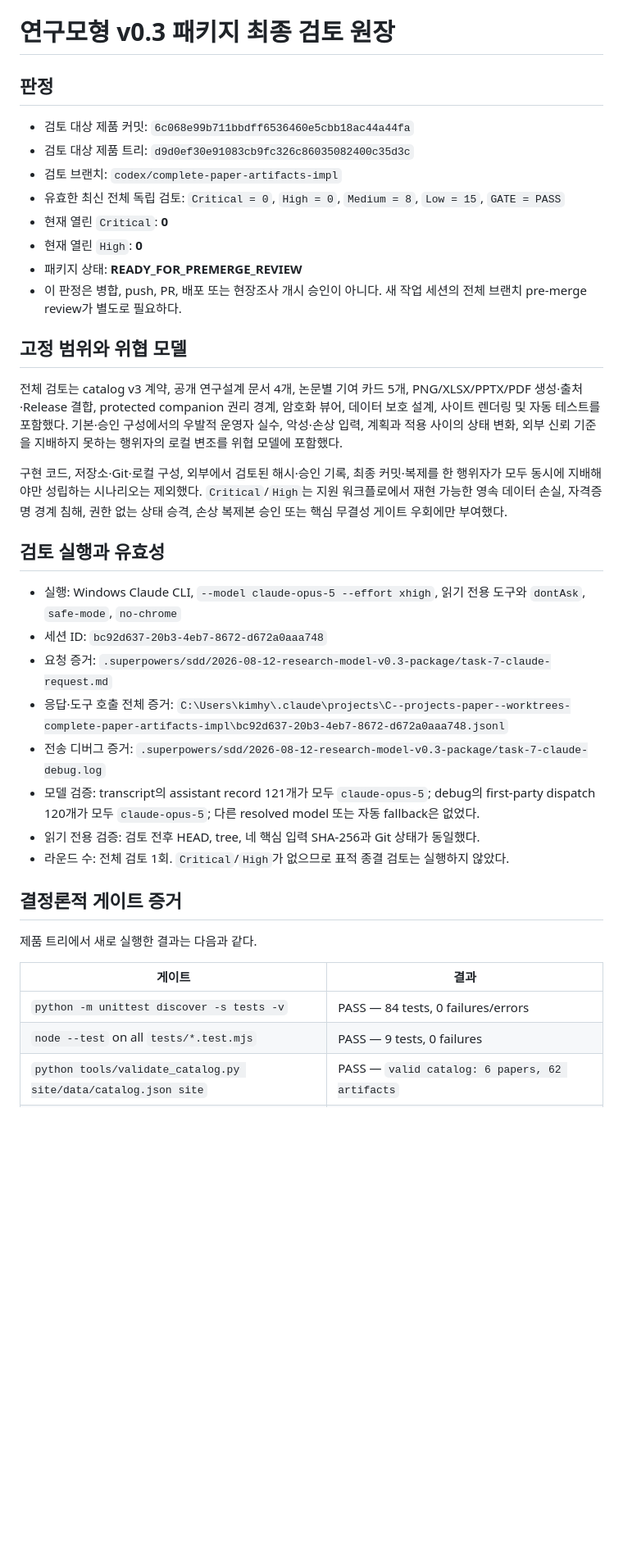
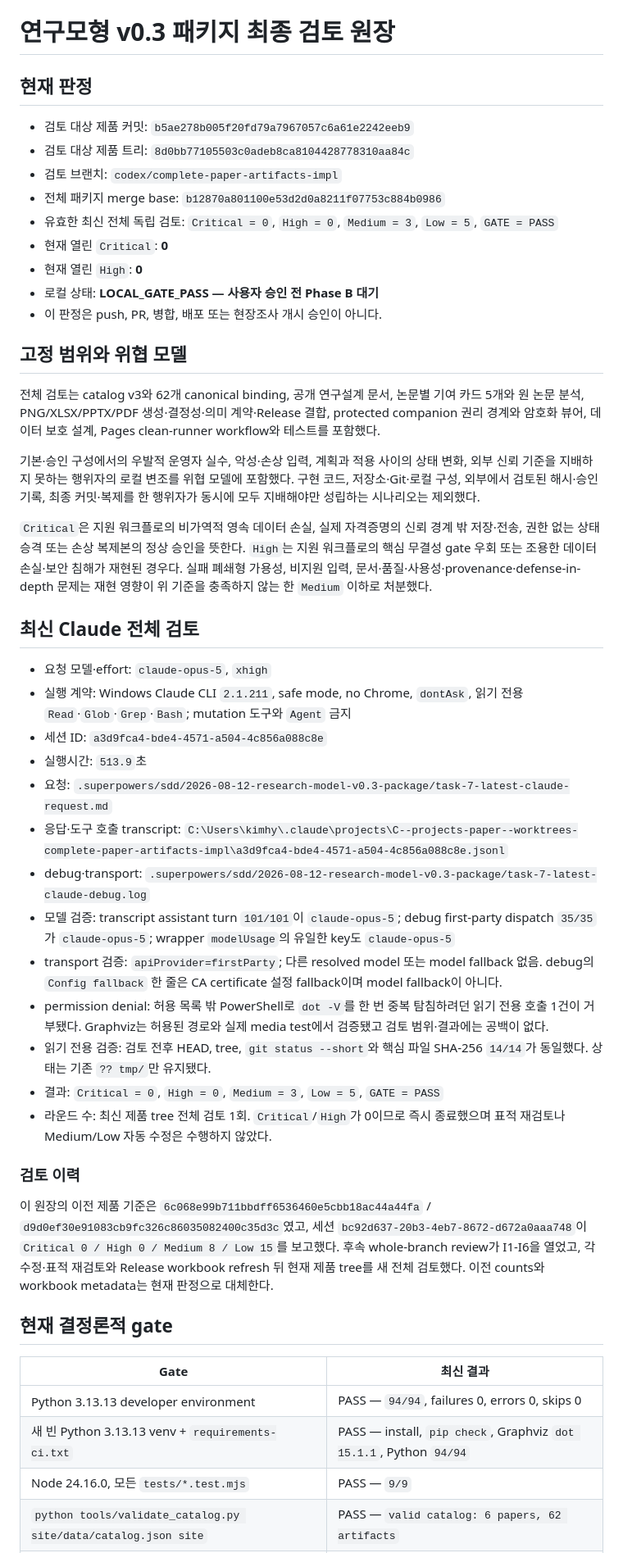
Before and after one commit to Beaten-to-it/paper, a Markdown page: docs/reviews/2026-08-12-research-model-v0.3-package-review.md, the part around one of its changes. Shown at 82% size. Rendered like a GitHub page; blank space fills up the shorter version.

Commit message:
docs: finalize v0.3 package review

```diff
--- a/docs/reviews/2026-08-12-research-model-v0.3-package-review.md
+++ b/docs/reviews/2026-08-12-research-model-v0.3-package-review.md
@@ -1,40 +1,51 @@
 # 연구모형 v0.3 패키지 최종 검토 원장
 
-## 판정
+## 현재 판정
 
-- 검토 대상 제품 커밋: `6c068e99b711bbdff6536460e5cbb18ac44a44fa`
-- 검토 대상 제품 트리: `d9d0ef30e91083cb9fc326c86035082400c35d3c`
+- 검토 대상 제품 커밋: `b5ae278b005f20fd79a7967057c6a61e2242eeb9`
+- 검토 대상 제품 트리: `8d0bb77105503c0adeb8ca8104428778310aa84c`
 - 검토 브랜치: `codex/complete-paper-artifacts-impl`
-- 유효한 최신 전체 독립 검토: `Critical = 0`, `High = 0`, `Medium = 8`, `Low = 15`, `GATE = PASS`
+- 전체 패키지 merge base: `b12870a801100e53d2d0a8211f07753c884b0986`
+- 유효한 최신 전체 독립 검토: `Critical = 0`, `High = 0`, `Medium = 3`, `Low = 5`, `GATE = PASS`
 - 현재 열린 `Critical`: **0**
 - 현재 열린 `High`: **0**
-- 패키지 상태: **READY_FOR_PREMERGE_REVIEW**
-- 이 판정은 병합, push, PR, 배포 또는 현장조사 개시 승인이 아니다. 새 작업 세션의 전체 브랜치 pre-merge review가 별도로 필요하다.
+- 로컬 상태: **LOCAL_GATE_PASS — 사용자 승인 전 Phase B 대기**
+- 이 판정은 push, PR, 병합, 배포 또는 현장조사 개시 승인이 아니다.
 
 ## 고정 범위와 위협 모델
 
-전체 검토는 catalog v3 계약, 공개 연구설계 문서 4개, 논문별 기여 카드 5개, PNG/XLSX/PPTX/PDF 생성·출처·Release 결합, protected companion 권리 경계, 암호화 뷰어, 데이터 보호 설계, 사이트 렌더링 및 자동 테스트를 포함했다. 기본·승인 구성에서의 우발적 운영자 실수, 악성·손상 입력, 계획과 적용 사이의 상태 변화, 외부 신뢰 기준을 지배하지 못하는 행위자의 로컬 변조를 위협 모델에 포함했다.
+전체 검토는 catalog v3와 62개 canonical binding, 공개 연구설계 문서, 논문별 기여 카드 5개와 원 논문 분석, PNG/XLSX/PPTX/PDF 생성·결정성·의미 계약·Release 결합, protected companion 권리 경계와 암호화 뷰어, 데이터 보호 설계, Pages clean-runner workflow와 테스트를 포함했다.
 
-구현 코드, 저장소·Git·로컬 구성, 외부에서 검토된 해시·승인 기록, 최종 커밋·복제를 한 행위자가 모두 동시에 지배해야만 성립하는 시나리오는 제외했다. `Critical`/`High`는 지원 워크플로에서 재현 가능한 영속 데이터 손실, 자격증명 경계 침해, 권한 없는 상태 승격, 손상 복제본 승인 또는 핵심 무결성 게이트 우회에만 부여했다.
+기본·승인 구성에서의 우발적 운영자 실수, 악성·손상 입력, 계획과 적용 사이의 상태 변화, 외부 신뢰 기준을 지배하지 못하는 행위자의 로컬 변조를 위협 모델에 포함했다. 구현 코드, 저장소·Git·로컬 구성, 외부에서 검토된 해시·승인 기록, 최종 커밋·복제를 한 행위자가 동시에 모두 지배해야만 성립하는 시나리오는 제외했다.
 
-## 검토 실행과 유효성
+`Critical`은 지원 워크플로의 비가역적 영속 데이터 손실, 실제 자격증명의 신뢰 경계 밖 저장·전송, 권한 없는 상태 승격 또는 손상 복제본의 정상 승인을 뜻한다. `High`는 지원 워크플로의 핵심 무결성 gate 우회 또는 조용한 데이터 손실·보안 침해가 재현된 경우다. 실패 폐쇄형 가용성, 비지원 입력, 문서·품질·사용성·provenance·defense-in-depth 문제는 재현 영향이 위 기준을 충족하지 않는 한 `Medium` 이하로 처분했다.
 
-- 실행: Windows Claude CLI, `--model claude-opus-5 --effort xhigh`, 읽기 전용 도구와 `dontAsk`, `safe-mode`, `no-chrome`
-- 세션 ID: `bc92d637-20b3-4eb7-8672-d672a0aaa748`
-- 요청 증거: `.superpowers/sdd/2026-08-12-research-model-v0.3-package/task-7-claude-request.md`
-- 응답·도구 호출 전체 증거: `C:\Users\kimhy\.claude\projects\C--projects-paper--worktrees-complete-paper-artifacts-impl\bc92d637-20b3-4eb7-8672-d672a0aaa748.jsonl`
-- 전송 디버그 증거: `.superpowers/sdd/2026-08-12-research-model-v0.3-package/task-7-claude-debug.log`
-- 모델 검증: transcript의 assistant record 121개가 모두 `claude-opus-5`; debug의 first-party dispatch 120개가 모두 `claude-opus-5`; 다른 resolved model 또는 자동 fallback은 없었다.
-- 읽기 전용 검증: 검토 전후 HEAD, tree, 네 핵심 입력 SHA-256과 Git 상태가 동일했다.
-- 라운드 수: 전체 검토 1회. `Critical`/`High`가 없으므로 표적 종결 검토는 실행하지 않았다.
+## 최신 Claude 전체 검토
 
-## 결정론적 게이트 증거
+- 요청 모델·effort: `claude-opus-5`, `xhigh`
+- 실행 계약: Windows Claude CLI `2.1.211`, safe mode, no Chrome, `dontAsk`, 읽기 전용 `Read`·`Glob`·`Grep`·`Bash`; mutation 도구와 `Agent` 금지
+- 세션 ID: `a3d9fca4-bde4-4571-a504-4c856a088c8e`
+- 실행시간: `513.9`초
+- 요청: `.superpowers/sdd/2026-08-12-research-model-v0.3-package/task-7-latest-claude-request.md`
+- 응답·도구 호출 transcript: `C:\Users\kimhy\.claude\projects\C--projects-paper--worktrees-complete-paper-artifacts-impl\a3d9fca4-bde4-4571-a504-4c856a088c8e.jsonl`
+- debug·transport: `.superpowers/sdd/2026-08-12-research-model-v0.3-package/task-7-latest-claude-debug.log`
+- 모델 검증: transcript assistant turn `101/101`이 `claude-opus-5`; debug first-party dispatch `35/35`가 `claude-opus-5`; wrapper `modelUsage`의 유일한 key도 `claude-opus-5`
+- transport 검증: `apiProvider=firstParty`; 다른 resolved model 또는 model fallback 없음. debug의 `Config fallback` 한 줄은 CA certificate 설정 fallback이며 model fallback이 아니다.
+- permission denial: 허용 목록 밖 PowerShell로 `dot -V`를 한 번 중복 탐침하려던 읽기 전용 호출 1건이 거부됐다. Graphviz는 허용된 경로와 실제 media test에서 검증됐고 검토 범위·결과에는 공백이 없다.
+- 읽기 전용 검증: 검토 전후 HEAD, tree, `git status --short`와 핵심 파일 SHA-256 `14/14`가 동일했다. 상태는 기존 `?? tmp/`만 유지됐다.
+- 결과: `Critical = 0`, `High = 0`, `Medium = 3`, `Low = 5`, `GATE = PASS`
+- 라운드 수: 최신 제품 tree 전체 검토 1회. `Critical`/`High`가 0이므로 즉시 종료했으며 표적 재검토나 Medium/Low 자동 수정은 수행하지 않았다.
 
-제품 트리에서 새로 실행한 결과는 다음과 같다.
+### 검토 이력
 
-| 게이트 | 결과 |
+이 원장의 이전 제품 기준은 `6c068e99b711bbdff6536460e5cbb18ac44a44fa` / `d9d0ef30e91083cb9fc326c86035082400c35d3c`였고, 세션 `bc92d637-20b3-4eb7-8672-d672a0aaa748`이 `Critical 0 / High 0 / Medium 8 / Low 15`를 보고했다. 후속 whole-branch review가 I1-I6을 열었고, 각 수정·표적 재검토와 Release workbook refresh 뒤 현재 제품 tree를 새 전체 검토했다. 이전 counts와 workbook metadata는 현재 판정으로 대체한다.
+
+## 현재 결정론적 gate
+
+| Gate | 최신 결과 |
 |---|---|
-| `python -m unittest discover -s tests -v` | PASS — 84 tests, 0 failures/errors |
-| `node --test` on all `tests/*.test.mjs` | PASS — 9 tests, 0 failures |
+| Python 3.13.13 developer environment | PASS — `94/94`, failures 0, errors 0, skips 0 |
+| 새 빈 Python 3.13.13 venv + `requirements-ci.txt` | PASS — install, `pip check`, Graphviz `dot 15.1.1`, Python `94/94` |
+| Node 24.16.0, 모든 `tests/*.test.mjs` | PASS — `9/9` |
 | `python tools/validate_catalog.py site/data/catalog.json site` | PASS — `valid catalog: 6 papers, 62 artifacts` |
 | 금지된 추적 산출물 스캔 | PASS — `output/`, `tmp/`, private translations, PDF/PPTX/XLSX 추적 0건 |
```
Also changed, not shown: other parts of docs/reviews/2026-08-12-research-model-v0.3-package-review.md (+47 -45 lines).
